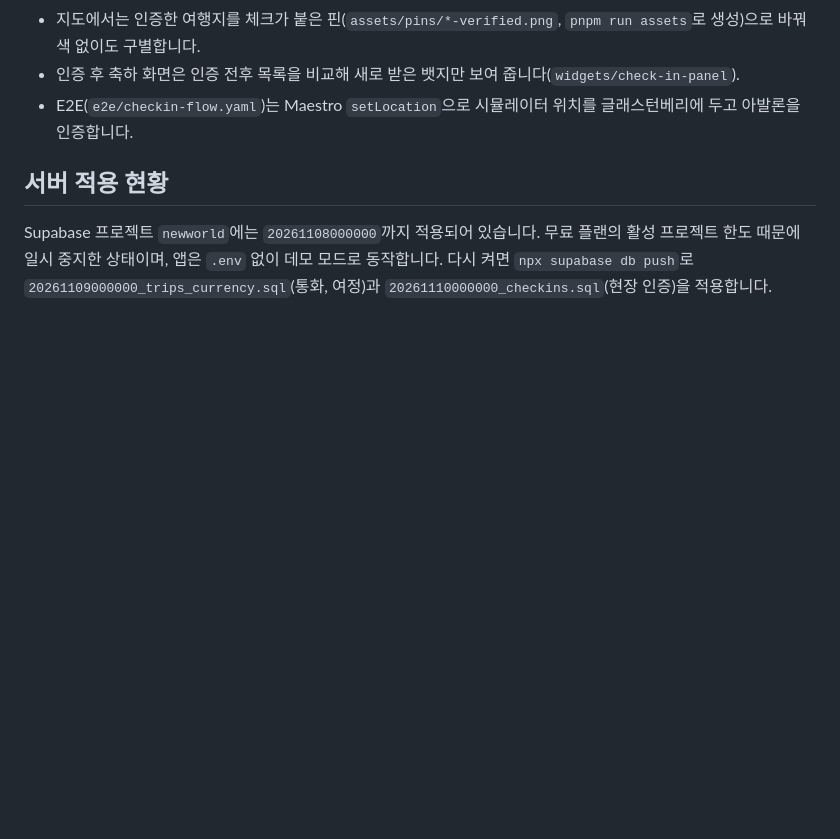
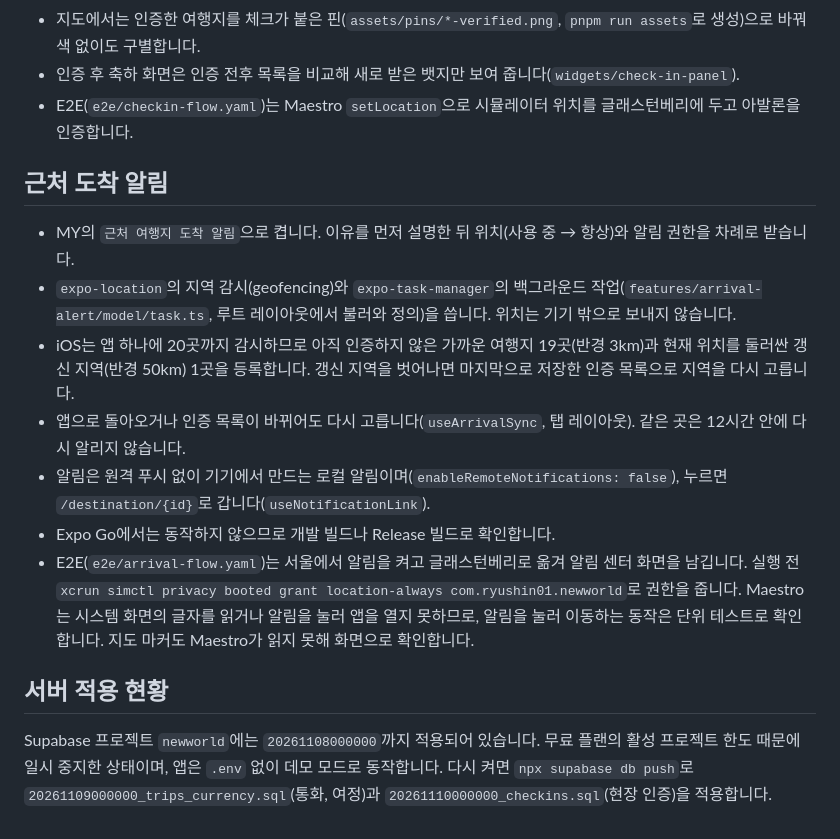
Before and after one commit to ryushin01/NGMG, a Markdown page: docs/development.md, the part around the change. Drawn GitHub-style; blank space fills up the shorter version.

```diff
--- a/docs/development.md
+++ b/docs/development.md
@@ -154,6 +154,16 @@ Feature-Sliced Design을 따릅니다. `src/app`은 Expo Router 경로이며 `sr
 - 인증 후 축하 화면은 인증 전후 목록을 비교해 새로 받은 뱃지만 보여 줍니다(`widgets/check-in-panel`).
 - E2E(`e2e/checkin-flow.yaml`)는 Maestro `setLocation`으로 시뮬레이터 위치를 글래스턴베리에 두고 아발론을 인증합니다.
 
+## 근처 도착 알림
+
+- MY의 `근처 여행지 도착 알림`으로 켭니다. 이유를 먼저 설명한 뒤 위치(사용 중 → 항상)와 알림 권한을 차례로 받습니다.
+- `expo-location`의 지역 감시(geofencing)와 `expo-task-manager`의 백그라운드 작업(`features/arrival-alert/model/task.ts`, 루트 레이아웃에서 불러와 정의)을 씁니다. 위치는 기기 밖으로 보내지 않습니다.
+- iOS는 앱 하나에 20곳까지 감시하므로 아직 인증하지 않은 가까운 여행지 19곳(반경 3km)과 현재 위치를 둘러싼 갱신 지역(반경 50km) 1곳을 등록합니다. 갱신 지역을 벗어나면 마지막으로 저장한 인증 목록으로 지역을 다시 고릅니다.
+- 앱으로 돌아오거나 인증 목록이 바뀌어도 다시 고릅니다(`useArrivalSync`, 탭 레이아웃). 같은 곳은 12시간 안에 다시 알리지 않습니다.
+- 알림은 원격 푸시 없이 기기에서 만드는 로컬 알림이며(`enableRemoteNotifications: false`), 누르면 `/destination/{id}`로 갑니다(`useNotificationLink`).
+- Expo Go에서는 동작하지 않으므로 개발 빌드나 Release 빌드로 확인합니다.
+- E2E(`e2e/arrival-flow.yaml`)는 서울에서 알림을 켜고 글래스턴베리로 옮겨 알림 센터 화면을 남깁니다. 실행 전 `xcrun simctl privacy booted grant location-always com.ryushin01.newworld`로 권한을 줍니다. Maestro는 시스템 화면의 글자를 읽거나 알림을 눌러 앱을 열지 못하므로, 알림을 눌러 이동하는 동작은 단위 테스트로 확인합니다. 지도 마커도 Maestro가 읽지 못해 화면으로 확인합니다.
+
 ## 서버 적용 현황
 
 Supabase 프로젝트 `newworld`에는 `20261108000000`까지 적용되어 있습니다. 무료 플랜의 활성 프로젝트 한도 때문에 일시 중지한 상태이며, 앱은 `.env` 없이 데모 모드로 동작합니다. 다시 켜면 `npx supabase db push`로 `20261109000000_trips_currency.sql`(통화, 여정)과 `20261110000000_checkins.sql`(현장 인증)을 적용합니다.
```
Also changed, not shown: CHANGELOG.md (+9 -0 lines), README.md (+7 -7 lines), assets/notification-icon.png (added), docs/images/map.jpg, 8 other files.
